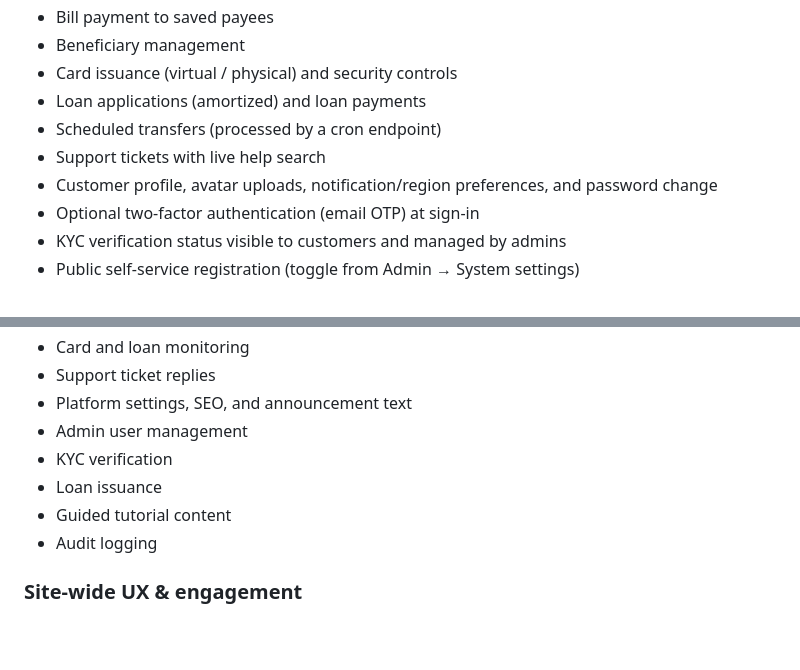
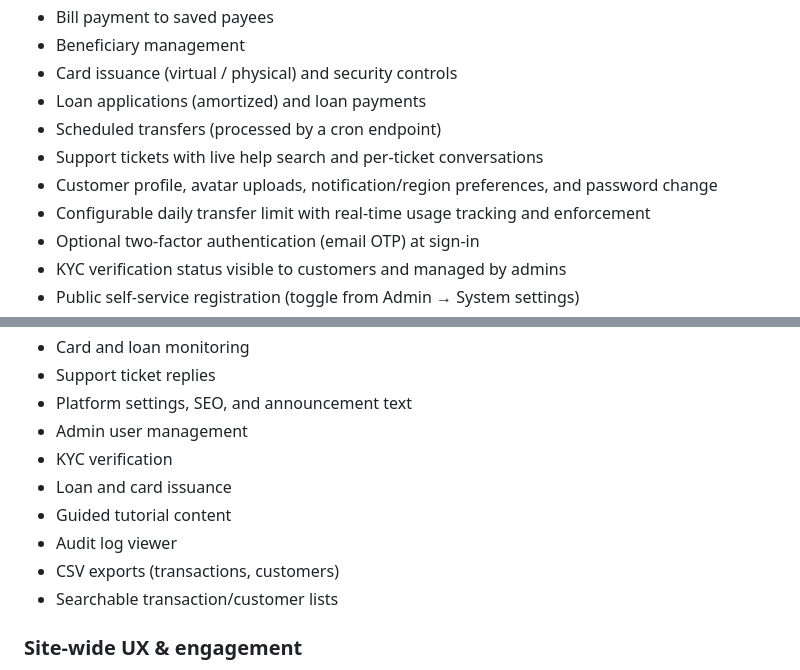
Before and after one commit to carlosjohn2927-rgb/Bank-110, a Markdown page: README.md, 2 parts joined by grey strips. Rendered like a GitHub page; blank space fills up the shorter version.

Commit message:
Update README with new completed modules
Co-authored-by: arena-agent <297053741+arena-agent@users.noreply.github.com>

```diff
--- a/README.md
+++ b/README.md
@@ -41,8 +41,9 @@ See **[CPANEL_DEPLOYMENT.md](CPANEL_DEPLOYMENT.md)** for the complete click-by-c
 - Card issuance (virtual / physical) and security controls
 - Loan applications (amortized) and loan payments
 - Scheduled transfers (processed by a cron endpoint)
-- Support tickets with live help search
+- Support tickets with live help search and per-ticket conversations
 - Customer profile, avatar uploads, notification/region preferences, and password change
+- Configurable daily transfer limit with real-time usage tracking and enforcement
 - Optional two-factor authentication (email OTP) at sign-in
 - KYC verification status visible to customers and managed by admins
 - Public self-service registration (toggle from Admin → System settings)
@@ -61,9 +62,11 @@ See **[CPANEL_DEPLOYMENT.md](CPANEL_DEPLOYMENT.md)** for the complete click-by-c
 - Platform settings, SEO, and announcement text
 - Admin user management
 - KYC verification
-- Loan issuance
+- Loan and card issuance
 - Guided tutorial content
-- Audit logging
+- Audit log viewer
+- CSV exports (transactions, customers)
+- Searchable transaction/customer lists
 
 ### Site-wide UX & engagement
 
```
